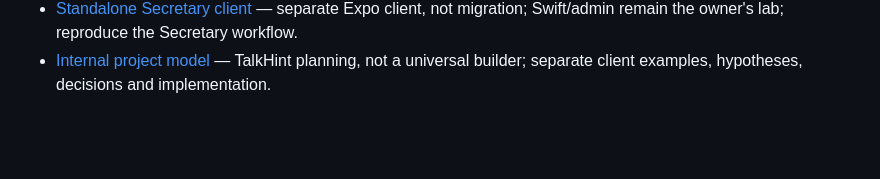
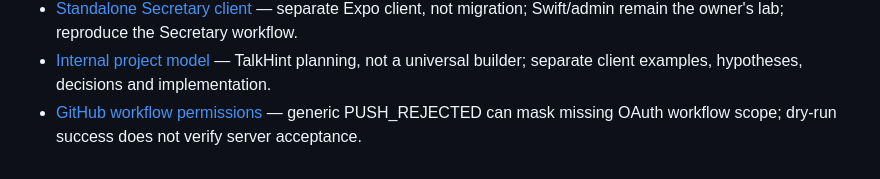
Before and after one commit to Sergalmazfas/Talk-Hint-VM, a Markdown page: .agents/memory/MEMORY.md, the part around the change. Rendered like a GitHub page; blank space fills up the shorter version.

Commit message:
Update memory documentation and add GitHub workflow permissions guide
Replit-Commit-Author: Agent

```diff
--- a/.agents/memory/MEMORY.md
+++ b/.agents/memory/MEMORY.md
@@ -61,3 +61,4 @@
 - [Client product modes](client-product-modes.md) — three modes; no Copilot in client plan; versioned Terms before number assignment and separate channel/participant consent.
 - [Standalone Secretary client](standalone-secretary-client.md) — separate Expo client, not migration; Swift/admin remain the owner's lab; reproduce the Secretary workflow.
 - [Internal project model](project-model-direction.md) — TalkHint planning, not a universal builder; separate client examples, hypotheses, decisions and implementation.
+- [GitHub workflow permissions](github-workflow-permissions.md) — generic PUSH_REJECTED can mask missing OAuth workflow scope; dry-run success does not verify server acceptance.
```
Also changed, not shown: .agents/memory/github-workflow-permissions.md (added, +17 -0 lines).
